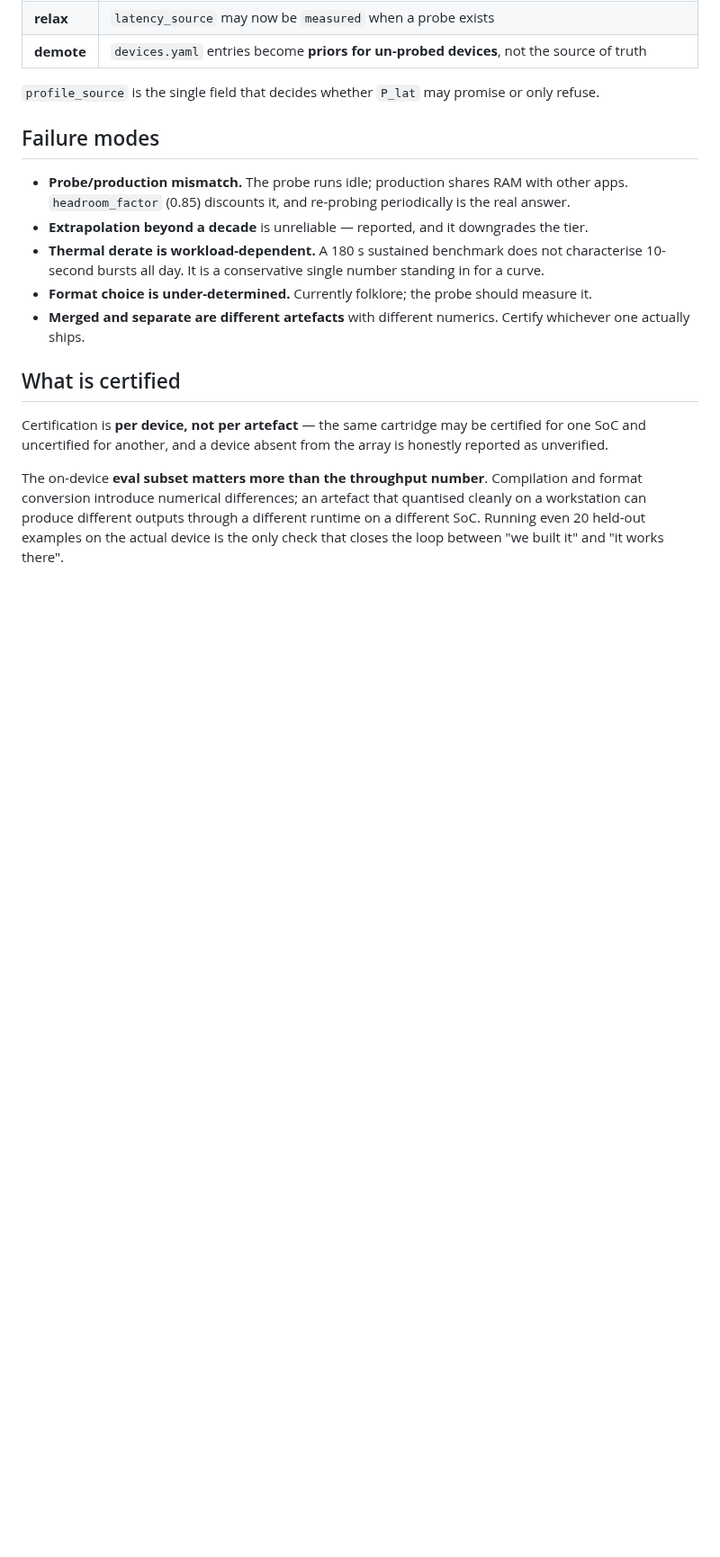
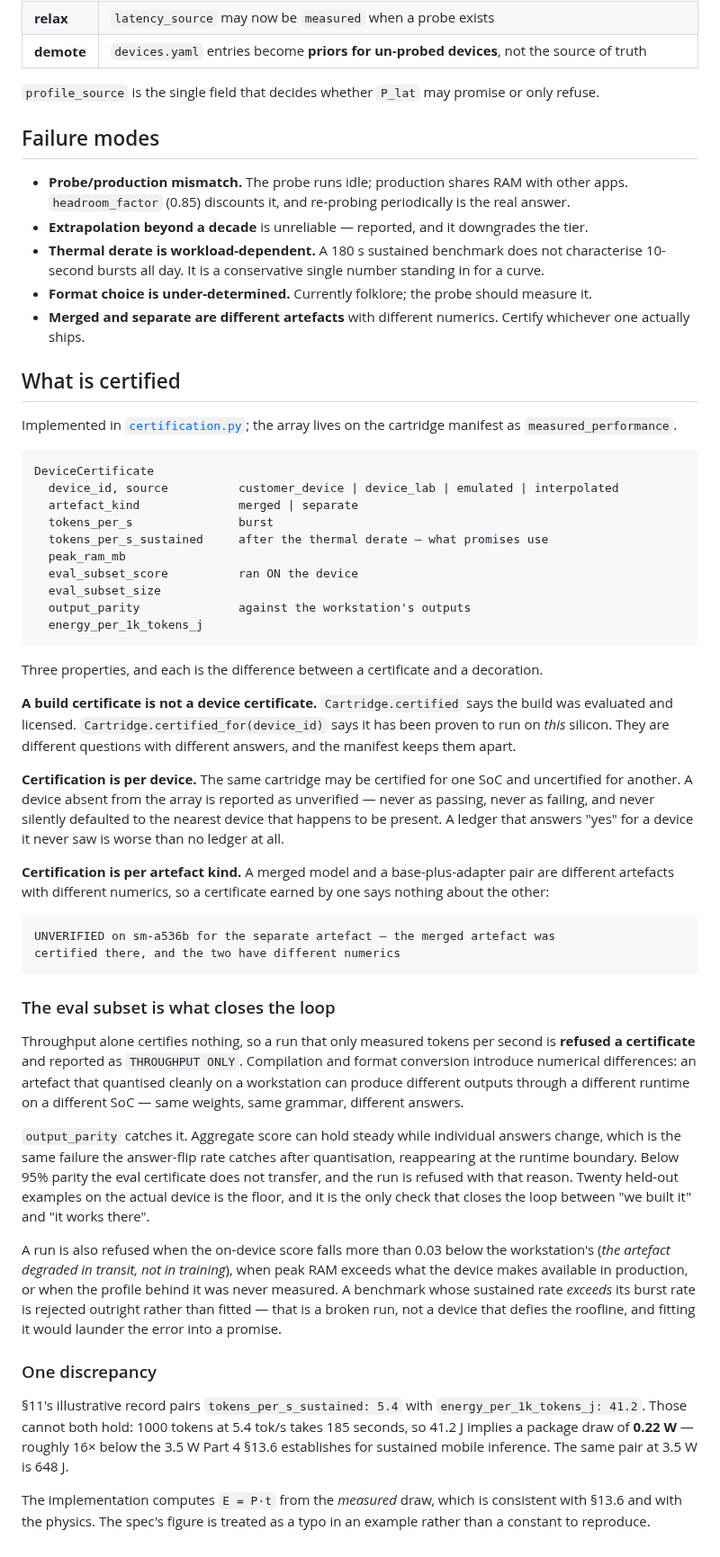
Before and after one commit to Ratnachand04/Majestic-LLM, a Markdown page: docs/device-verification.md, the part around one of its changes. Shown at 90% size. Rendered like a GitHub page; blank space fills up the shorter version.

Commit message:
Document what a device certificate may claim
Replaces the aspirational §11 section with the implemented one: the certificate
fields, why throughput alone is refused, the accelerator-to-container table, and
the energy discrepancy in §11's own example.

````diff
--- a/docs/device-verification.md
+++ b/docs/device-verification.md
@@ -269,12 +289,75 @@ only refuse.
 
 ## What is certified
 
-Certification is **per device, not per artefact** — the same cartridge may be
-certified for one SoC and uncertified for another, and a device absent from the
-array is honestly reported as unverified.
+Implemented in [`certification.py`](../modelrig/certification.py); the array lives
+on the cartridge manifest as `measured_performance`.
 
-The on-device **eval subset matters more than the throughput number**. Compilation
-and format conversion introduce numerical differences; an artefact that quantised
+```
+DeviceCertificate
+  device_id, source          customer_device | device_lab | emulated | interpolated
+  artefact_kind              merged | separate
+  tokens_per_s               burst
+  tokens_per_s_sustained     after the thermal derate — what promises use
+  peak_ram_mb
+  eval_subset_score          ran ON the device
+  eval_subset_size
+  output_parity              against the workstation's outputs
+  energy_per_1k_tokens_j
+```
+
+Three properties, and each is the difference between a certificate and a
+decoration.
+
+**A build certificate is not a device certificate.** `Cartridge.certified` says
+the build was evaluated and licensed. `Cartridge.certified_for(device_id)` says it
+has been proven to run on *this* silicon. They are different questions with
+different answers, and the manifest keeps them apart.
+
+**Certification is per device.** The same cartridge may be certified for one SoC
+and uncertified for another. A device absent from the array is reported as
+unverified — never as passing, never as failing, and never silently defaulted to
+the nearest device that happens to be present. A ledger that answers "yes" for a
+device it never saw is worse than no ledger at all.
+
+**Certification is per artefact kind.** A merged model and a base-plus-adapter
+pair are different artefacts with different numerics, so a certificate earned by
+one says nothing about the other:
+
+```
+UNVERIFIED on sm-a536b for the separate artefact — the merged artefact was
+certified there, and the two have different numerics
+```
+
+### The eval subset is what closes the loop
+
+Throughput alone certifies nothing, so a run that only measured tokens per second
+is **refused a certificate** and reported as `THROUGHPUT ONLY`. Compilation and
+format conversion introduce numerical differences: an artefact that quantised
 cleanly on a workstation can produce different outputs through a different runtime
-on a different SoC. Running even 20 held-out examples on the actual device is the
-only check that closes the loop between "we built it" and "it works there".
+on a different SoC — same weights, same grammar, different answers.
+
+`output_parity` catches it. Aggregate score can hold steady while individual
+answers change, which is the same failure the answer-flip rate catches after
+quantisation, reappearing at the runtime boundary. Below 95% parity the eval
+certificate does not transfer, and the run is refused with that reason. Twenty
+held-out examples on the actual device is the floor, and it is the only check that
+closes the loop between "we built it" and "it works there".
+
+A run is also refused when the on-device score falls more than 0.03 below the
+workstation's (*the artefact degraded in transit, not in training*), when peak RAM
+exceeds what the device makes available in production, or when the profile behind
+it was never measured. A benchmark whose sustained rate *exceeds* its burst rate
+is rejected outright rather than fitted — that is a broken run, not a device that
+defies the roofline, and fitting it would launder the error into a promise.
+
+### One discrepancy
+
+§11's illustrative record pairs `tokens_per_s_sustained: 5.4` with
+`energy_per_1k_tokens_j: 41.2`. Those cannot both hold: 1000 tokens at 5.4 tok/s
+takes 185 seconds, so 41.2 J implies a package draw of **0.22 W** — roughly 16×
+below the 3.5 W Part 4 §13.6 establishes for sustained mobile inference. The same
+pair at 3.5 W is 648 J.
+
+The implementation computes `E = P·t` from the *measured* draw, which is
+consistent with §13.6 and with the physics. The spec's figure is treated as a typo
+in an example rather than a constant to reproduce.
````
Also changed, not shown: other parts of docs/device-verification.md (+21 -1 lines).
